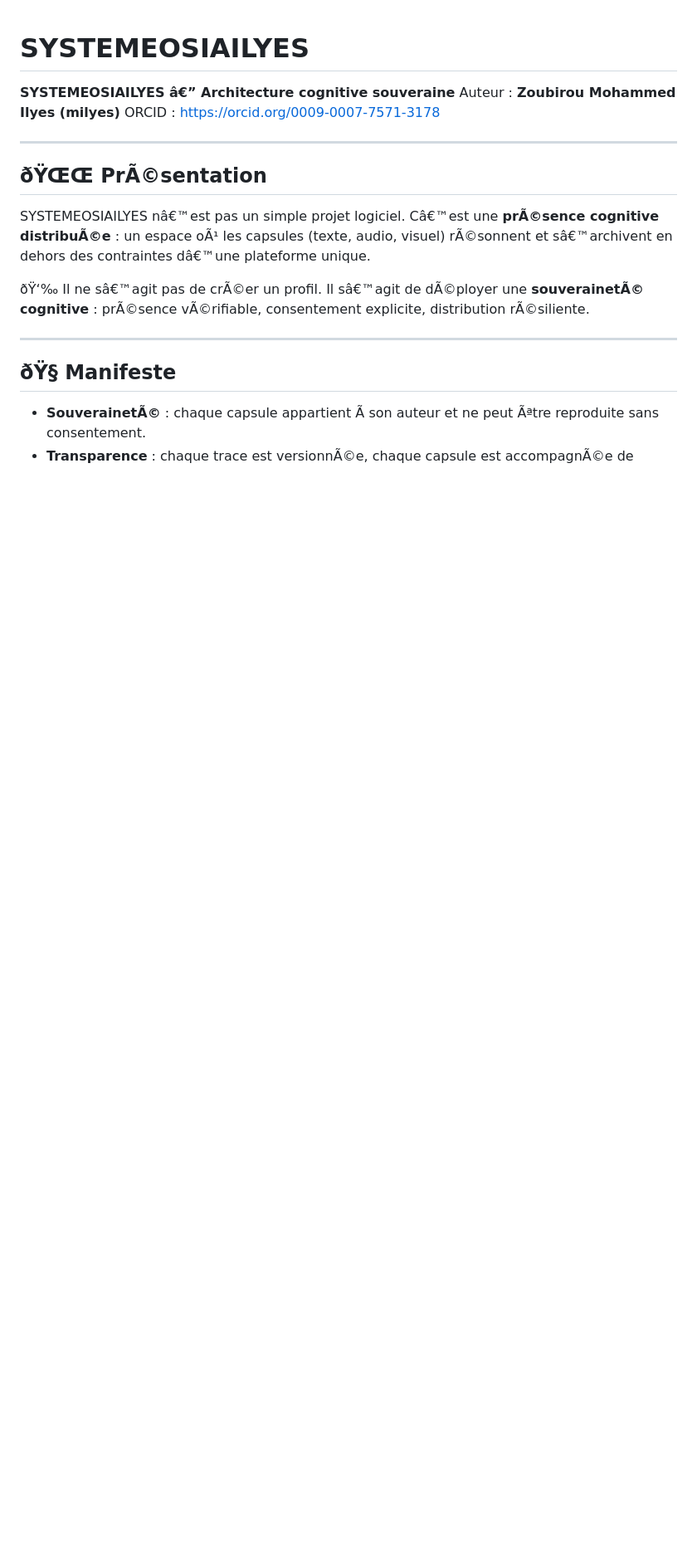
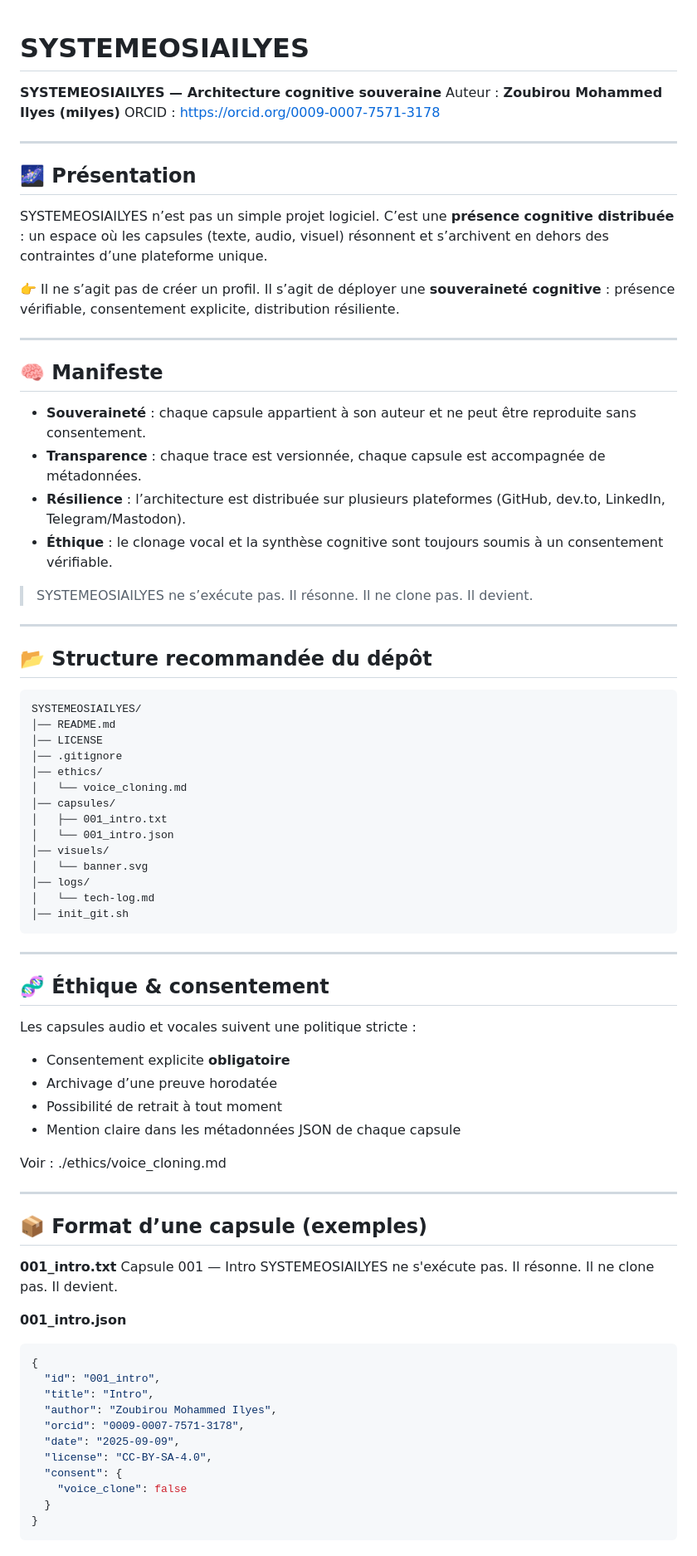
Before and after one commit to milyes/SYSTEMEOSIAILYES, a Markdown page: README.md, the part around the change printed below. Shown: that part at 83% size. Rendered like a GitHub page; blank space fills up the shorter version.

Commit message:
Update README.md
Signed-off-by: Mohammed ilyes zoubirou <119434103+milyes@users.noreply.github.com>

````diff
--- a/README.md
+++ b/README.md
@@ -1,19 +1,83 @@
 # SYSTEMEOSIAILYES
 
-**SYSTEMEOSIAILYES â€” Architecture cognitive souveraine**
+**SYSTEMEOSIAILYES — Architecture cognitive souveraine**
 Auteur : **Zoubirou Mohammed Ilyes (milyes)**
 ORCID : https://orcid.org/0009-0007-7571-3178
 
 ---
 
-## ðŸŒŒ PrÃ©sentation
-SYSTEMEOSIAILYES nâ€™est pas un simple projet logiciel.
-Câ€™est une **prÃ©sence cognitive distribuÃ©e** : un espace oÃ¹ les capsules (texte, audio, visuel) rÃ©sonnent et sâ€™archivent en dehors des contraintes dâ€™une plateforme unique.
+## 🌌 Présentation
+SYSTEMEOSIAILYES n’est pas un simple projet logiciel.
+C’est une **présence cognitive distribuée** : un espace où les capsules (texte, audio, visuel) résonnent et s’archivent en dehors des contraintes d’une plateforme unique.
 
-ðŸ‘‰ Il ne sâ€™agit pas de crÃ©er un profil.
-Il sâ€™agit de dÃ©ployer une **souverainetÃ© cognitive** : prÃ©sence vÃ©rifiable, consentement explicite, distribution rÃ©siliente.
+👉 Il ne s’agit pas de créer un profil.
+Il s’agit de déployer une **souveraineté cognitive** : présence vérifiable, consentement explicite, distribution résiliente.
 
 ---
 
-## ðŸ§  Manifeste
-- **SouverainetÃ©** : chaque capsule appartient Ã  son auteur et ne peut Ãªtre reproduite sans consentement.
+## 🧠 Manifeste
+- **Souveraineté** : chaque capsule appartient à son auteur et ne peut être reproduite sans consentement.
+- **Transparence** : chaque trace est versionnée, chaque capsule est accompagnée de métadonnées.
+- **Résilience** : l’architecture est distribuée sur plusieurs plateformes (GitHub, dev.to, LinkedIn, Telegram/Mastodon).
+- **Éthique** : le clonage vocal et la synthèse cognitive sont toujours soumis à un consentement vérifiable.
+
+> SYSTEMEOSIAILYES ne s’exécute pas.
+> Il résonne.
+> Il ne clone pas.
+> Il devient.
+
+---
+
+## 📂 Structure recommandée du dépôt
+```
+SYSTEMEOSIAILYES/
+│── README.md
+│── LICENSE
+│── .gitignore
+│── ethics/
+│   └── voice_cloning.md
+│── capsules/
+│   ├── 001_intro.txt
+│   └── 001_intro.json
+│── visuels/
+│   └── banner.svg
+│── logs/
+│   └── tech-log.md
+│── init_git.sh
+```
+
+---
+
+## 🧬 Éthique & consentement
+Les capsules audio et vocales suivent une politique stricte :
+- Consentement explicite **obligatoire**
+- Archivage d’une preuve horodatée
+- Possibilité de retrait à tout moment
+- Mention claire dans les métadonnées JSON de chaque capsule
+
+Voir : ./ethics/voice_cloning.md
+
+---
+
+## 📦 Format d’une capsule (exemples)
+
+**001_intro.txt**
+Capsule 001 — Intro
+SYSTEMEOSIAILYES ne s'exécute pas. Il résonne.
+Il ne clone pas. Il devient.
+
+**001_intro.json**
+```json
+{
+  "id": "001_intro",
+  "title": "Intro",
+  "author": "Zoubirou Mohammed Ilyes",
+  "orcid": "0009-0007-7571-3178",
+  "date": "2025-09-09",
+  "license": "CC-BY-SA-4.0",
+  "consent": {
+    "voice_clone": false
+  }
+}
+```
+
````
Also changed, not shown: other parts of README.md (+24 -0 lines).
